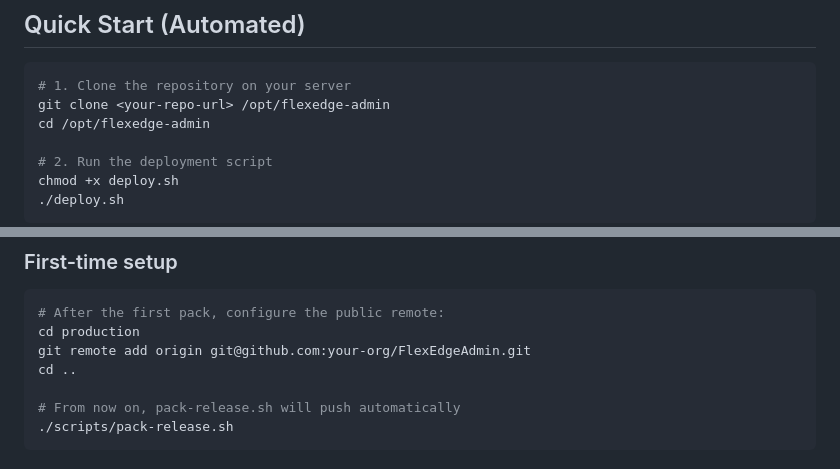
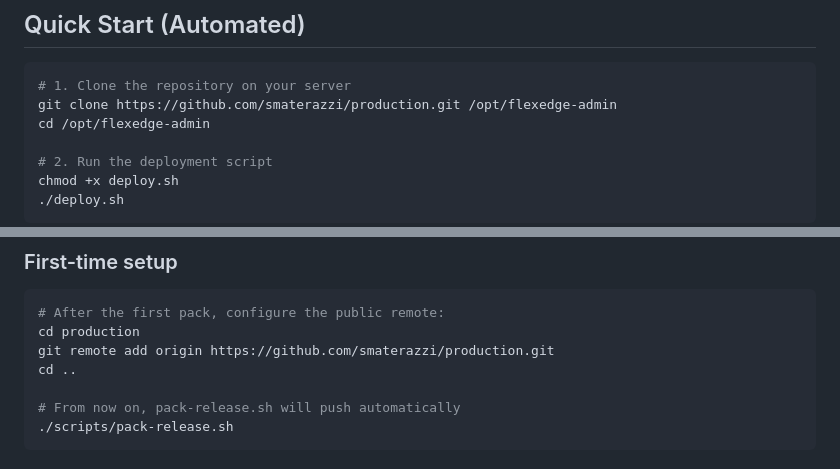
Before and after one commit to smaterazzi/FlexEdgeAdminProd, a Markdown page: docs/deployment-guide.md, 2 parts joined by grey strips. Rendered like a GitHub page.

````diff
--- a/docs/deployment-guide.md
+++ b/docs/deployment-guide.md
@@ -13,7 +13,7 @@ Step-by-step guide to deploy FlexEdgeAdmin on a VPS (Ubuntu 22.04+).
 
 ```bash
 # 1. Clone the repository on your server
-git clone <your-repo-url> /opt/flexedge-admin
+git clone https://github.com/smaterazzi/production.git /opt/flexedge-admin
 cd /opt/flexedge-admin
 
 # 2. Run the deployment script
@@ -317,7 +317,7 @@ The development repository may contain client-specific migration scripts and dat
 ```bash
 # After the first pack, configure the public remote:
 cd production
-git remote add origin git@github.com:your-org/FlexEdgeAdmin.git
+git remote add origin https://github.com/smaterazzi/production.git
 cd ..
 
 # From now on, pack-release.sh will push automatically
````
Also changed, not shown: CLAUDE.md (+1 -1 lines), README.md (+1 -1 lines).
